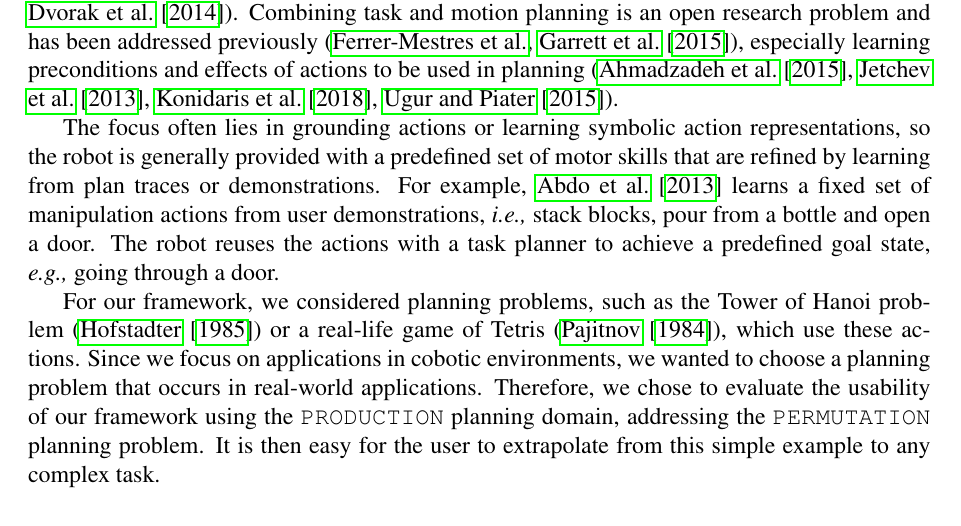
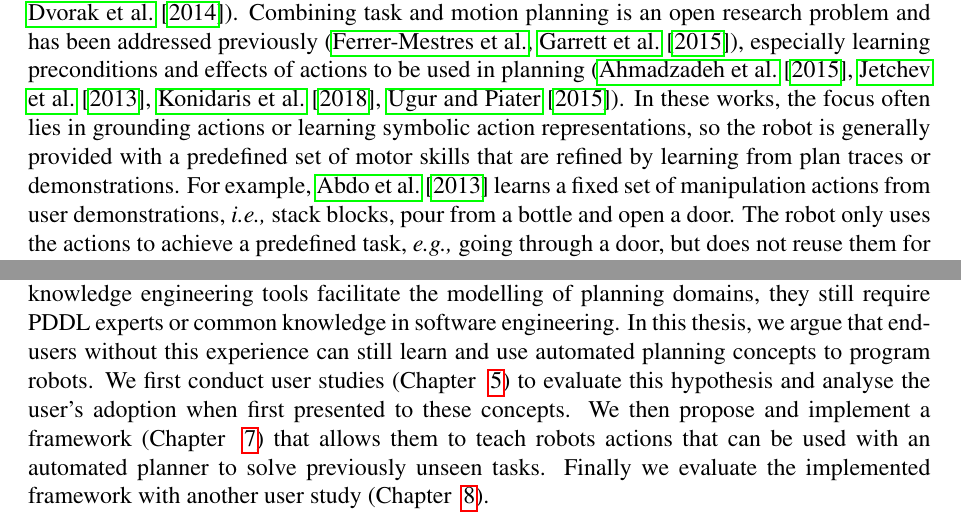
Before and after one commit to ysl208/lunwen, a LaTeX thesis (thesis.tex, which reads 2-sota/AP/3-automated-planning.tex): part of page 33 of 78 before the commit and two parts of page 33 of 78 after it, the two joined at a grey line, cut so that both start at the same text. Compiled offline with pdfLaTeX.

Commit message:
finished automated planning section

```diff
--- a/2-sota/AP/3-automated-planning.tex
+++ b/2-sota/AP/3-automated-planning.tex
@@ -360,19 +360,24 @@ It has been identified as the only beginner-friendly system as it simplifies the
 Automated planning has found its application in a wide range of areas from virtual agent games (\cite{fernandez2006planning}) to space exploration (\cite{backes2004multi,bresina2005activity}).
 A main research area has focused on integrating task planning with robot architectures \cite{cashmore2015rosplan}, in particular to handle time, resources and synchronisation (\cite{di2014planner,dvorak2014flexible}).
 Combining task and motion planning is an open research problem and has been addressed previously (\cite{ferrer2015planning,garrett2015ffrob}), especially learning preconditions and effects of actions to be used in planning (\cite{ahmadzadeh2015learning,jetchev2013learning,konidaris2018fromSkills,ugur2015bottom}).
-
-The focus often lies in grounding actions or learning symbolic action representations, so the robot is generally provided with a predefined set of motor skills that are refined by learning from plan traces or demonstrations.
+In these works, the focus often lies in grounding actions or learning symbolic action representations, so the robot is generally provided with a predefined set of motor skills that are refined by learning from plan traces or demonstrations.
 %It is assumed that low-level actions have already been programmed and can be called directly after mapping them to PDDL actions.
 For example, \citet{abdo2013learning} learns a fixed set of manipulation actions from user demonstrations, \ie stack blocks, pour from a bottle and open a door.
-The robot reuses the actions with a task planner to achieve a predefined goal state, \eg going through a door.
+The robot only uses the actions to achieve a predefined task, \eg going through a door, but does not reuse them for unseen tasks.
 %However, as the approach requires 5-10 demonstrations to learn action conditions, it becomes tedious and impractical if several actions need to be taught.
 
-
+Automated planners can be very powerful for generating optimal plans for problems that even humans struggle to solve, \eg Tower of Hanoi problem (\cite{hanoiPddlGit}), Tetris (\cite{ipc14site}).
+However, they are generally not accessible to end-users who do not have experience in this domain.
+While knowledge engineering tools facilitate the modelling of planning domains, they still require PDDL experts or common knowledge in software engineering.
+In this thesis, we argue that end-users without this experience can still learn and use automated planning concepts to program robots.
+We first conduct user studies (\chapt{chap:Pre-Experiments}) to evaluate this hypothesis and analyse the user's adoption when first presented to these concepts.
+We then propose and implement a framework (\chapt{chap:Implementation}) that allows them to teach robots actions that can be used with an automated planner to solve previously unseen tasks.
+Finally we evaluate the implemented framework with another user study (\chapt{chap:Evaluation}).
 %In general, the majority of tasks can be completed using the simple actions pick, move and drop.
-For our framework, we considered planning problems, such as the Tower of Hanoi problem (\cite{douglas1985metamagical}) or a real-life game of Tetris (\cite{tetris}), which use these actions.
-Since we focus on applications in cobotic environments, we wanted to choose a planning problem that occurs in real-world applications.
-Therefore, we chose to evaluate the usability of our framework using the \texttt{PRODUCTION} planning domain, addressing the \texttt{PERMUTATION} planning problem.
-It is then easy for the user to extrapolate from this simple example to any complex task.
+%For our framework, we considered planning problems, such as the Tower of Hanoi problem (\cite{douglas1985metamagical}) or a real-life game of Tetris (\cite{tetris}), which use these actions.
+%Since we focus on applications in cobotic environments, we wanted to choose a planning problem that occurs in real-world applications.
+%Therefore, we chose to evaluate the usability of our framework using the \texttt{PRODUCTION} planning domain, addressing the \texttt{PERMUTATION} planning problem.
+%It is then easy for the user to extrapolate from this simple example to any complex task.
 
 %\fig{fig:planning-permutation} illustrates an example of the permutation planning problem. Given a description of the world state, \ie objects, types, properties (\fig{fig:planning-permutation}a,b), a set of possible atomic actions, and a goal state (\fig{fig:planning-permutation}d), the planner should generate the correct sequence of actions (\fig{fig:planning-permutation}c), which guarantees the transition from the initial world state to the goal state. Predicates are used to describe actions and object properties, such as \textit{``red cube is at position A"}: they can be \textit{instantiated} \texttt{(at redCube A)} or \textit{generalised} \texttt{(at ?cube ?posA)}, such that variables are prefixed with `?'.
 
```
Also changed, not shown: thesis.bbl (deleted), 3 other files.
